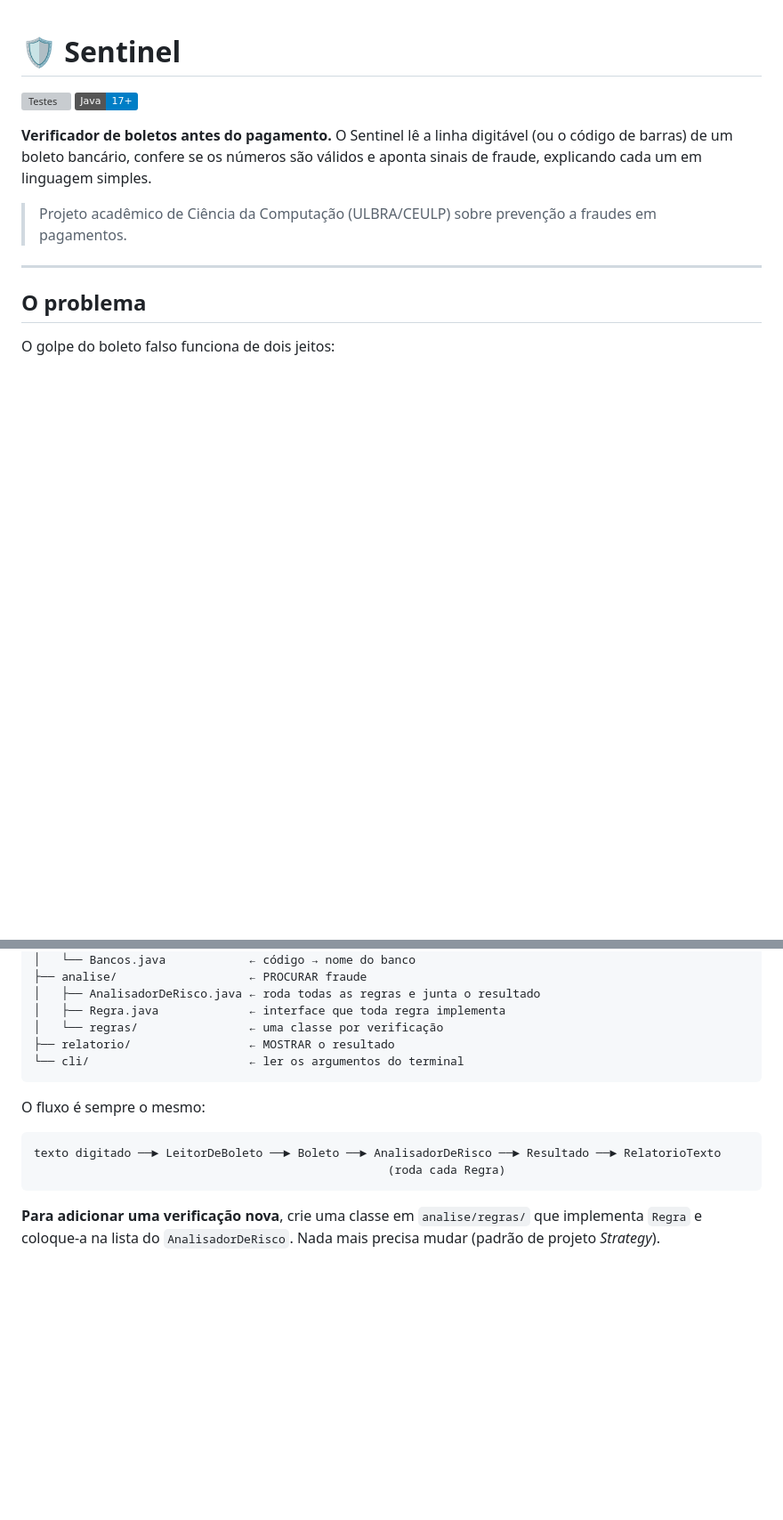
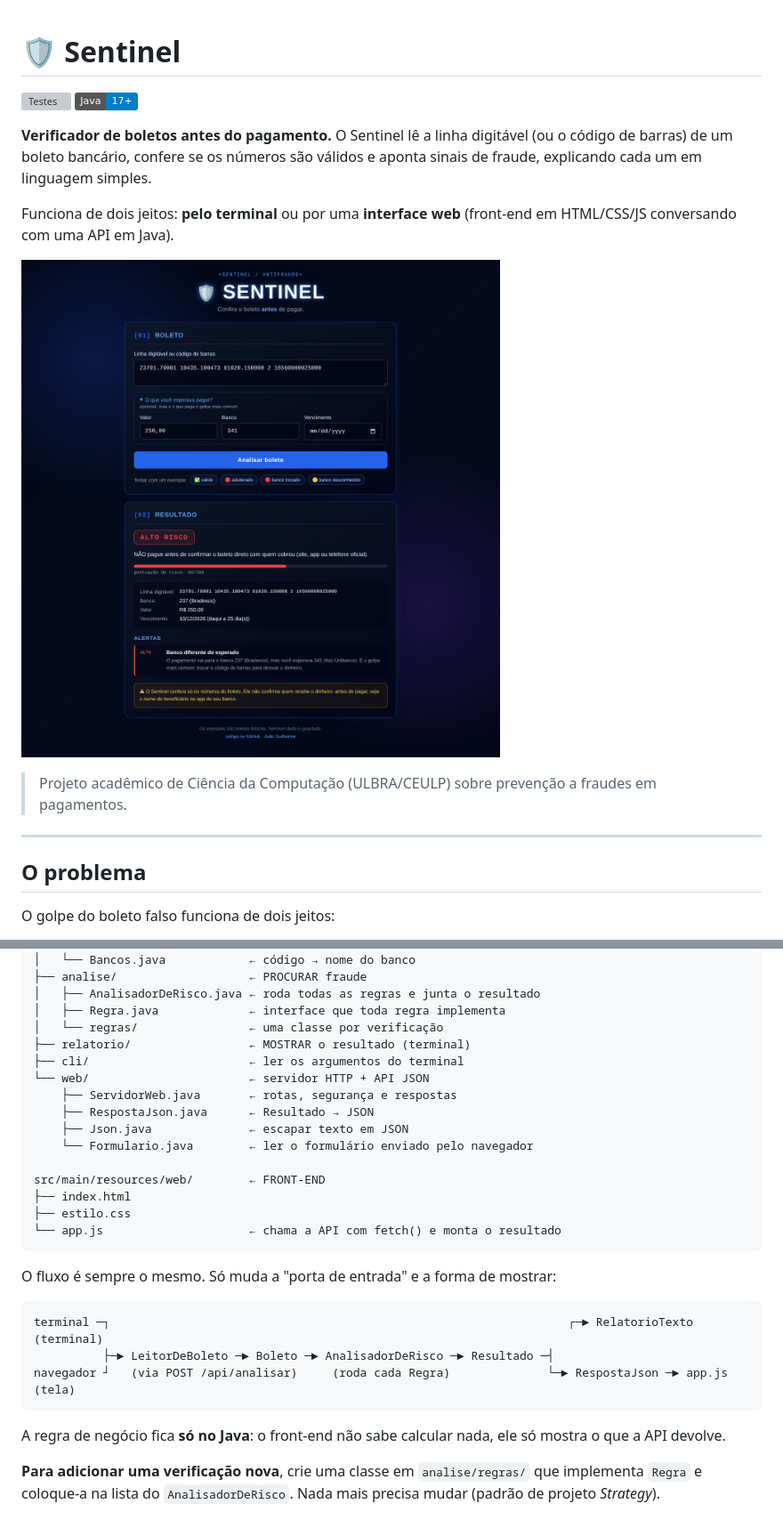
Before and after one commit to joaohaze4/Sentinel, a Markdown page: README.md, 2 parts joined by grey strips. Shown at 89% size. Drawn GitHub-style; pictures changed too: docs/sentinel-web.png (added); badges without logos; blank space fills up the shorter version; grey boxes are pictures that could not be loaded.

````diff
--- a/README.md
+++ b/README.md
@@ -4,6 +4,10 @@
 ![Java](https://img.shields.io/badge/Java-17%2B-blue)
 
 **Verificador de boletos antes do pagamento.** O Sentinel lê a linha digitável (ou o código de barras) de um boleto bancário, confere se os números são válidos e aponta sinais de fraude, explicando cada um em linguagem simples.
+
+Funciona de dois jeitos: **pelo terminal** ou por uma **interface web** (front-end em HTML/CSS/JS conversando com uma API em Java).
+
+![Interface web do Sentinel](docs/sentinel-web.png)
 
 > Projeto acadêmico de Ciência da Computação (ULBRA/CEULP) sobre prevenção a fraudes em pagamentos.
 
@@ -115,16 +172,29 @@ src/main/java/br/com/sentinel/
 │   ├── AnalisadorDeRisco.java ← roda todas as regras e junta o resultado
 │   ├── Regra.java             ← interface que toda regra implementa
 │   └── regras/                ← uma classe por verificação
-├── relatorio/                 ← MOSTRAR o resultado
-└── cli/                       ← ler os argumentos do terminal
+├── relatorio/                 ← MOSTRAR o resultado (terminal)
+├── cli/                       ← ler os argumentos do terminal
+└── web/                       ← servidor HTTP + API JSON
+    ├── ServidorWeb.java       ← rotas, segurança e respostas
+    ├── RespostaJson.java      ← Resultado → JSON
+    ├── Json.java              ← escapar texto em JSON
+    └── Formulario.java        ← ler o formulário enviado pelo navegador
+
+src/main/resources/web/        ← FRONT-END
+├── index.html
+├── estilo.css
+└── app.js                     ← chama a API com fetch() e monta o resultado
 ```
 
-O fluxo é sempre o mesmo:
+O fluxo é sempre o mesmo. Só muda a "porta de entrada" e a forma de mostrar:
 
 ```text
-texto digitado ──► LeitorDeBoleto ──► Boleto ──► AnalisadorDeRisco ──► Resultado ──► RelatorioTexto
-                                                   (roda cada Regra)
+terminal ─┐                                                                  ┌─► RelatorioTexto (terminal)
+          ├─► LeitorDeBoleto ─► Boleto ─► AnalisadorDeRisco ─► Resultado ─┤
+navegador ┘   (via POST /api/analisar)     (roda cada Regra)              └─► RespostaJson ─► app.js (tela)
 ```
+
+A regra de negócio fica **só no Java**: o front-end não sabe calcular nada, ele só mostra o que a API devolve.
 
 **Para adicionar uma verificação nova**, crie uma classe em `analise/regras/` que implementa `Regra` e coloque-a na lista do `AnalisadorDeRisco`. Nada mais precisa mudar (padrão de projeto *Strategy*).
 
````
Also changed, not shown: other parts of README.md (+67 -3 lines), 13 other files.
